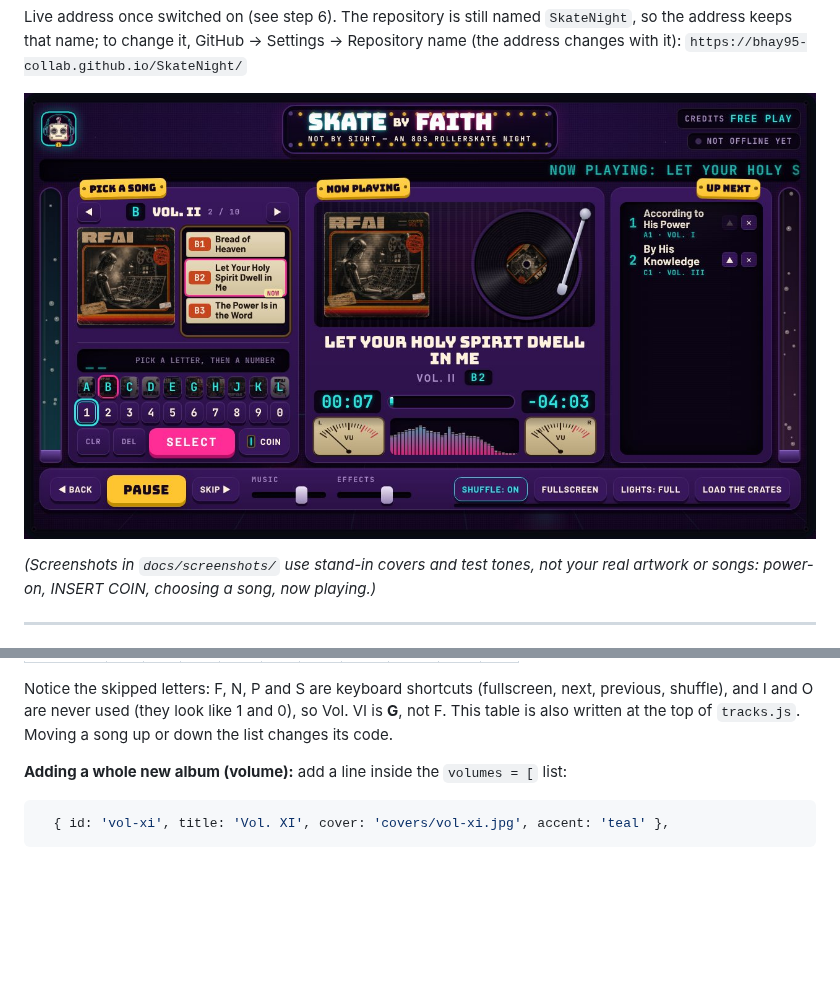
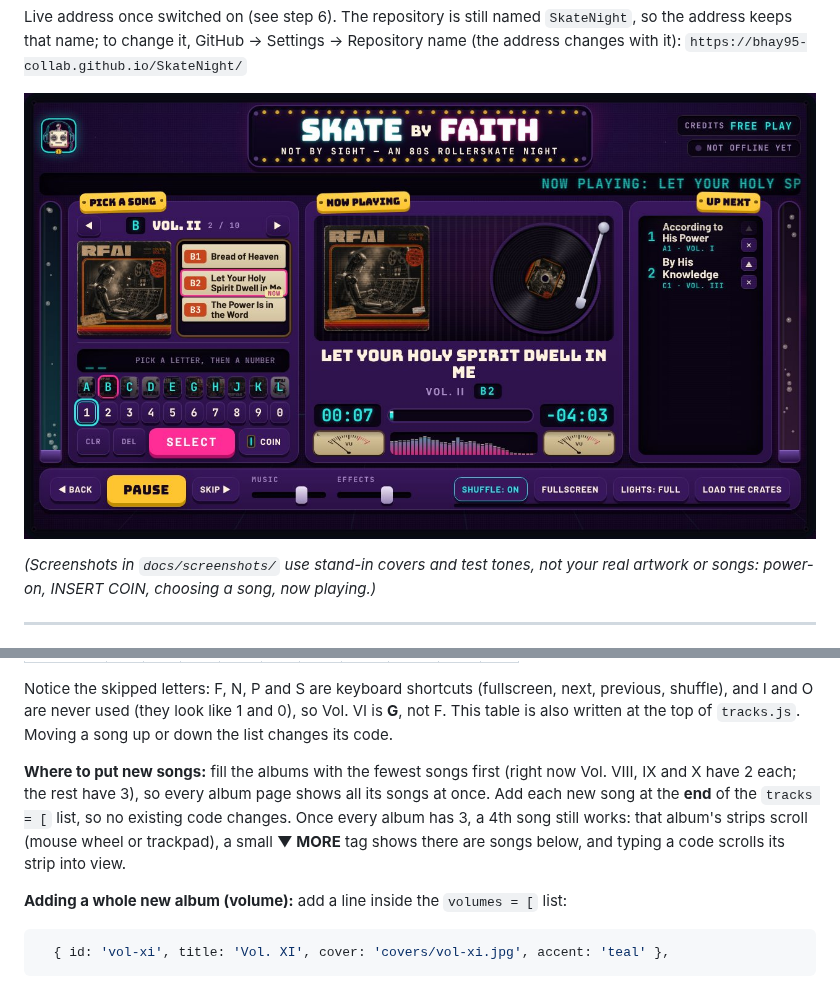
Before and after one commit to bhay95-collab/SkateNight, a Markdown page: README.md, 2 parts joined by grey strips. Rendered like a GitHub page; pictures changed too: docs/screenshots/04-now-playing.jpg; blank space fills up the shorter version.

```diff
--- a/README.md
+++ b/README.md
@@ -129,6 +129,14 @@ Notice the skipped letters: F, N, P and S are keyboard shortcuts (fullscreen,
 next, previous, shuffle), and I and O are never used (they look like 1 and 0), so
 Vol. VI is **G**, not F. This table is also written at the top of
 `tracks.js`. Moving a song up or down the list changes its code.
+
+**Where to put new songs:** fill the albums with the fewest songs first (right
+now Vol. VIII, IX and X have 2 each; the rest have 3), so every album page shows
+all its songs at once. Add each new song at the **end** of the `tracks = [`
+list, so no existing code changes. Once every album has 3, a 4th song still
+works: that album's strips scroll (mouse wheel or trackpad), a small
+**▼ MORE** tag shows there are songs below, and typing a code scrolls its
+strip into view.
 
 **Adding a whole new album (volume):** add a line inside the `volumes = [` list:
 
```
Also changed, not shown: DESIGN.md (+6 -2 lines), docs/screenshots/01-boot.jpg, docs/screenshots/02-insert-coin.jpg, docs/screenshots/03-selecting.jpg, 3 other files.
